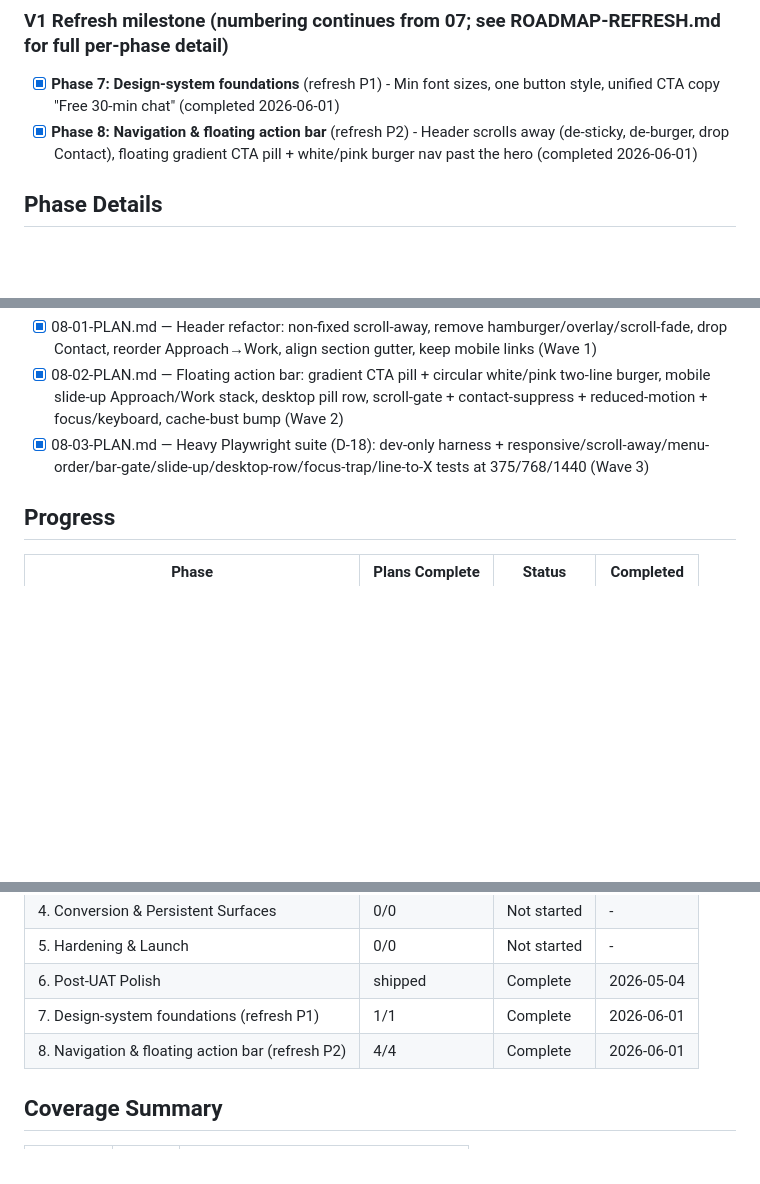
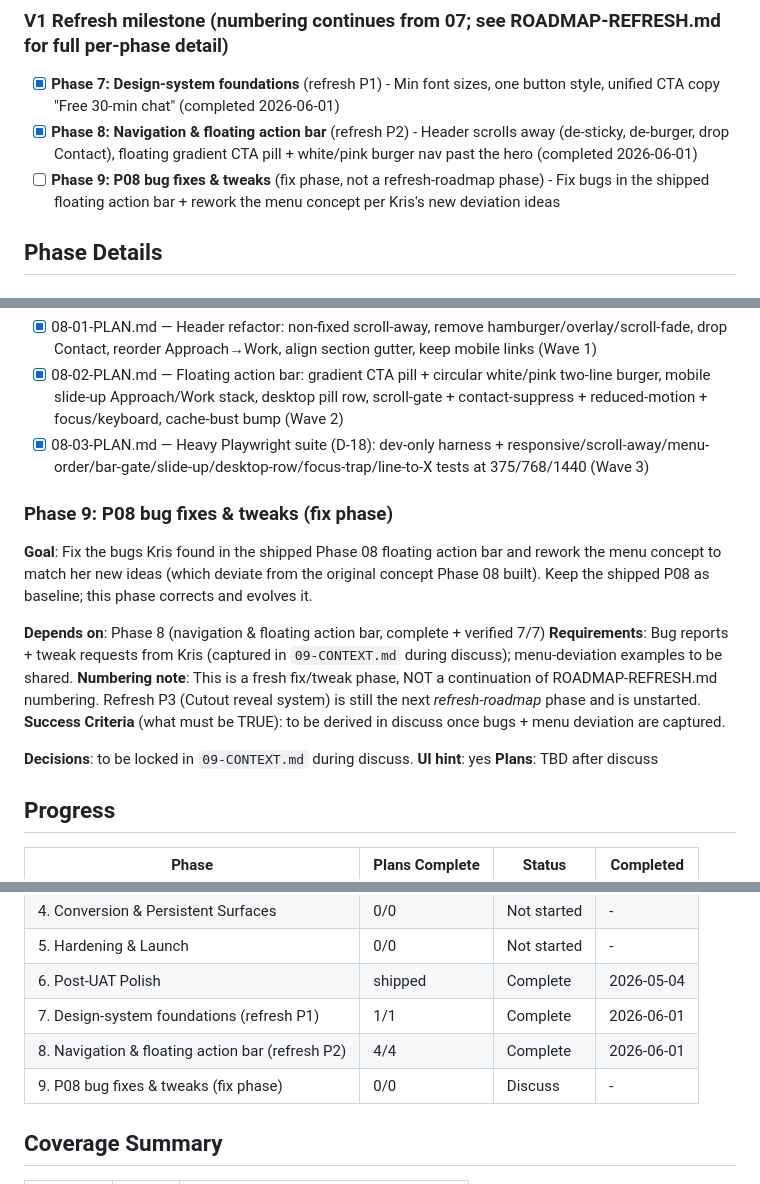
Before and after one commit to kevawin/looktwice.uk, a Markdown page: .planning/ROADMAP.md, 3 parts joined by grey strips. GitHub-like rendering; blank space fills up the shorter version.

```diff
--- a/.planning/ROADMAP.md
+++ b/.planning/ROADMAP.md
@@ -23,6 +23,7 @@ A warm referral lands, recognises their own problem in Kris's words within 60 se
 
 - [x] **Phase 7: Design-system foundations** (refresh P1) - Min font sizes, one button style, unified CTA copy "Free 30-min chat" (completed 2026-06-01)
 - [x] **Phase 8: Navigation & floating action bar** (refresh P2) - Header scrolls away (de-sticky, de-burger, drop Contact), floating gradient CTA pill + white/pink burger nav past the hero (completed 2026-06-01)
+- [ ] **Phase 9: P08 bug fixes & tweaks** (fix phase, not a refresh-roadmap phase) - Fix bugs in the shipped floating action bar + rework the menu concept per Kris's new deviation ideas
 
 ## Phase Details
 
@@ -163,6 +164,19 @@ A warm referral lands, recognises their own problem in Kris's words within 60 se
   - [x] 08-02-PLAN.md — Floating action bar: gradient CTA pill + circular white/pink two-line burger, mobile slide-up Approach/Work stack, desktop pill row, scroll-gate + contact-suppress + reduced-motion + focus/keyboard, cache-bust bump (Wave 2)
   - [x] 08-03-PLAN.md — Heavy Playwright suite (D-18): dev-only harness + responsive/scroll-away/menu-order/bar-gate/slide-up/desktop-row/focus-trap/line-to-X tests at 375/768/1440 (Wave 3)
 
+### Phase 9: P08 bug fixes & tweaks (fix phase)
+
+**Goal**: Fix the bugs Kris found in the shipped Phase 08 floating action bar and rework the menu concept to match her new ideas (which deviate from the original concept Phase 08 built). Keep the shipped P08 as baseline; this phase corrects and evolves it.
+
+**Depends on**: Phase 8 (navigation & floating action bar, complete + verified 7/7)
+**Requirements**: Bug reports + tweak requests from Kris (captured in `09-CONTEXT.md` during discuss); menu-deviation examples to be shared.
+**Numbering note**: This is a fresh fix/tweak phase, NOT a continuation of ROADMAP-REFRESH.md numbering. Refresh P3 (Cutout reveal system) is still the next *refresh-roadmap* phase and is unstarted.
+**Success Criteria** (what must be TRUE): to be derived in discuss once bugs + menu deviation are captured.
+
+**Decisions**: to be locked in `09-CONTEXT.md` during discuss.
+**UI hint**: yes
+**Plans**: TBD after discuss
+
 ## Progress
 
 | Phase | Plans Complete | Status | Completed |
@@ -175,6 +189,7 @@ A warm referral lands, recognises their own problem in Kris's words within 60 se
 | 6. Post-UAT Polish | shipped | Complete | 2026-05-04 |
 | 7. Design-system foundations (refresh P1) | 1/1 | Complete   | 2026-06-01 |
 | 8. Navigation & floating action bar (refresh P2) | 4/4 | Complete    | 2026-06-01 |
+| 9. P08 bug fixes & tweaks (fix phase) | 0/0 | Discuss | - |
 
 ## Coverage Summary
 
```
Also changed, not shown: .planning/STATE.md (+17 -17 lines).
